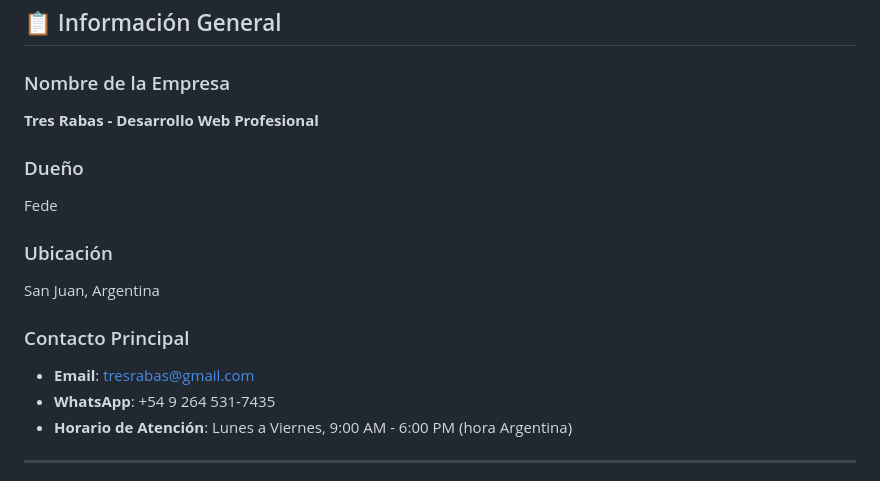
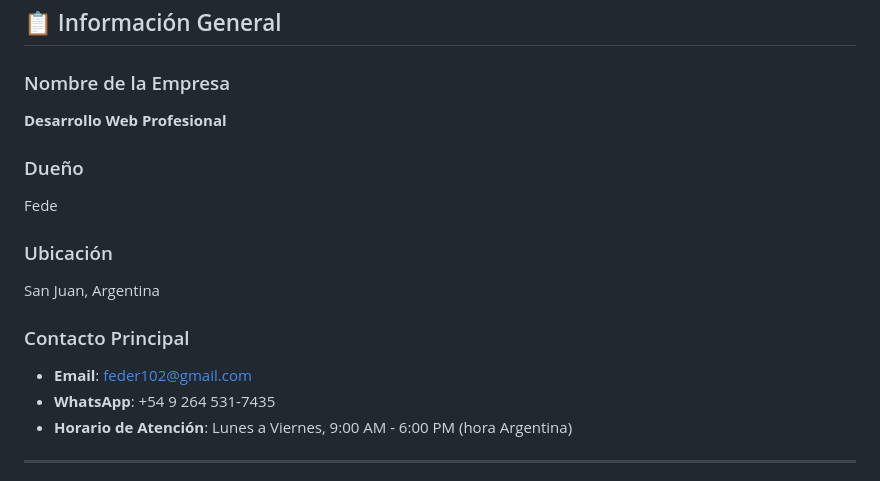
Before and after one commit to feder102/template-trabajos, a Markdown page: public/chatbot-info.md, the part around the change. GitHub-like rendering.

Commit message:
Fix: Corregir nombre de la empresa y actualizar email de contacto en chatbot-info.md

```diff
--- a/public/chatbot-info.md
+++ b/public/chatbot-info.md
@@ -7,7 +7,7 @@ Esta información es utilizada por el chatbot de la página para responder pregu
 ## 📋 Información General
 
 ### Nombre de la Empresa
-**Tres Rabas - Desarrollo Web Profesional**
+**Desarrollo Web Profesional**
 
 ### Dueño
 Fede
@@ -16,7 +16,7 @@ Fede
 San Juan, Argentina
 
 ### Contacto Principal
-- **Email**: tresrabas@gmail.com
+- **Email**: feder102@gmail.com
 - **WhatsApp**: +54 9 264 531-7435
 - **Horario de Atención**: Lunes a Viernes, 9:00 AM - 6:00 PM (hora Argentina)
 
```
